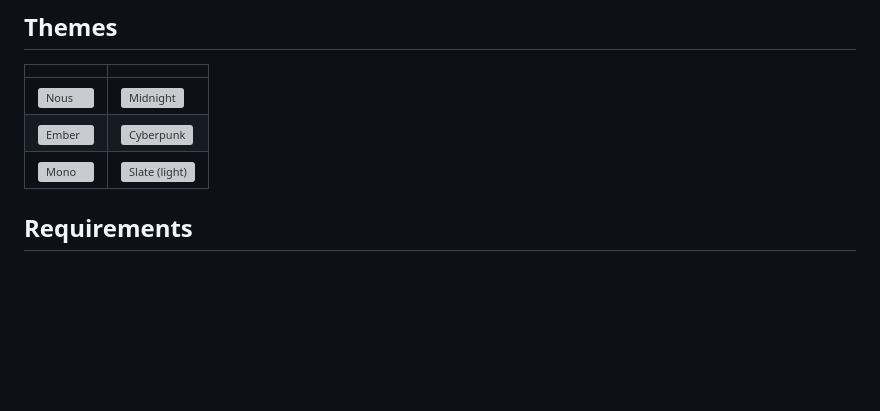
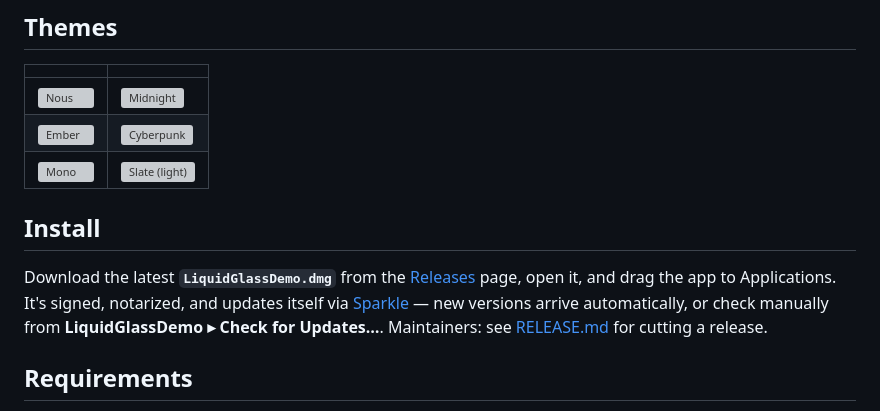
Before and after one commit to SohrabZ/swiftui-macos-app, a Markdown page: README.md, the part around the change. GitHub-like rendering; blank space fills up the shorter version; grey boxes are pictures that could not be loaded.

Commit message:
Document distribution: RELEASE.md, README install, CLAUDE.md
Co-Authored-By: Claude Opus 4.8 (1M context) <noreply@anthropic.com>

```diff
--- a/README.md
+++ b/README.md
@@ -33,6 +33,15 @@ short. Built as a Swift Package, so there's no Xcode project to open.
 | ![Nous](images/theme-nous.png) | ![Midnight](images/theme-midnight.png) |
 | ![Ember](images/theme-ember.png) | ![Cyberpunk](images/theme-cyberpunk.png) |
 | ![Mono](images/theme-mono.png) | ![Slate (light)](images/theme-slate-light.png) |
+
+## Install
+
+Download the latest **`LiquidGlassDemo.dmg`** from the
+[Releases](https://github.com/SohrabZ/swiftui-macos-app/releases) page, open it, and
+drag the app to Applications. It's signed, notarized, and updates itself via
+[Sparkle](https://sparkle-project.org) — new versions arrive automatically, or check
+manually from **LiquidGlassDemo ▸ Check for Updates…**. Maintainers: see
+[RELEASE.md](RELEASE.md) for cutting a release.
 
 ## Requirements
 
```
Also changed, not shown: CLAUDE.md (+6 -0 lines), RELEASE.md (added, +92 -0 lines).
